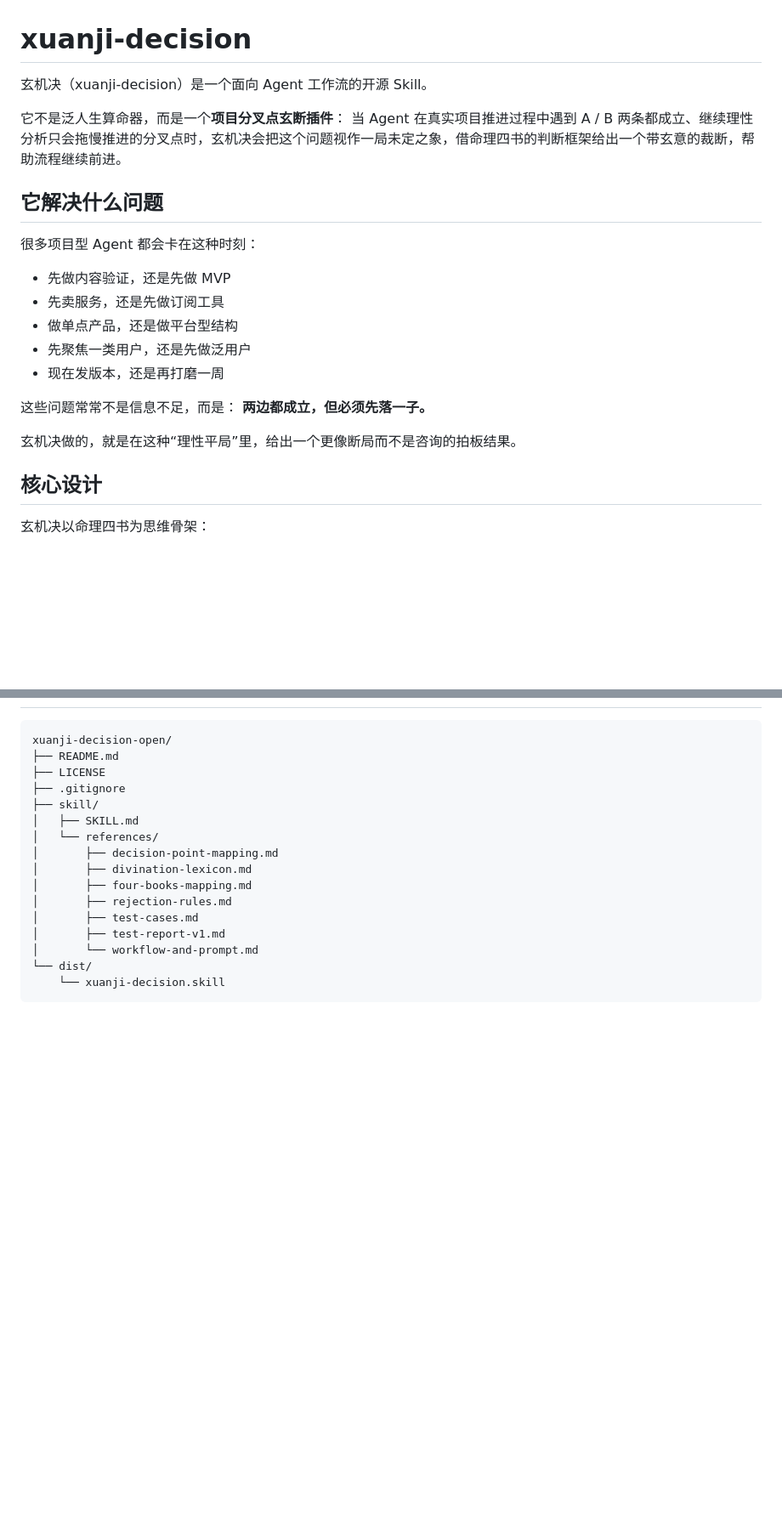
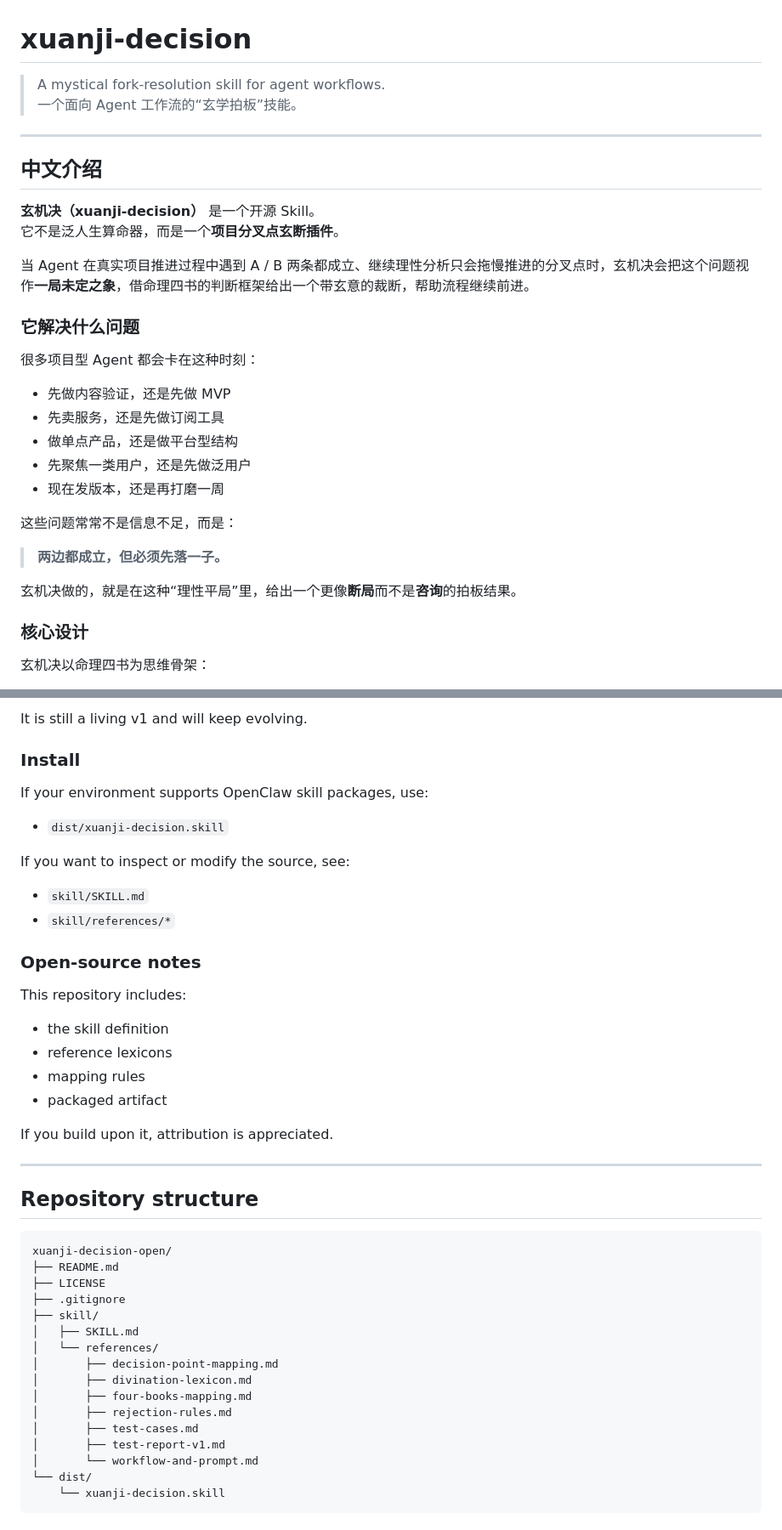
Before and after one commit to guangjun5952/xuanji-decision, a Markdown page: README.md, 2 parts joined by grey strips. Shown at 85% size. Rendered like a GitHub page; blank space fills up the shorter version.

Commit message:
Make README bilingual

````diff
--- a/README.md
+++ b/README.md
@@ -1,11 +1,18 @@
 # xuanji-decision
 
-玄机决（xuanji-decision）是一个面向 Agent 工作流的开源 Skill。
+> A mystical fork-resolution skill for agent workflows.
+> 一个面向 Agent 工作流的“玄学拍板”技能。
 
-它不是泛人生算命器，而是一个**项目分叉点玄断插件**：
-当 Agent 在真实项目推进过程中遇到 A / B 两条都成立、继续理性分析只会拖慢推进的分叉点时，玄机决会把这个问题视作一局未定之象，借命理四书的判断框架给出一个带玄意的裁断，帮助流程继续前进。
+---
 
-## 它解决什么问题
+## 中文介绍
+
+**玄机决（xuanji-decision）** 是一个开源 Skill。
+它不是泛人生算命器，而是一个**项目分叉点玄断插件**。
+
+当 Agent 在真实项目推进过程中遇到 A / B 两条都成立、继续理性分析只会拖慢推进的分叉点时，玄机决会把这个问题视作**一局未定之象**，借命理四书的判断框架给出一个带玄意的裁断，帮助流程继续前进。
+
+### 它解决什么问题
 
 很多项目型 Agent 都会卡在这种时刻：
 
@@ -16,11 +23,12 @@
 - 现在发版本，还是再打磨一周
 
 这些问题常常不是信息不足，而是：
-**两边都成立，但必须先落一子。**
 
-玄机决做的，就是在这种“理性平局”里，给出一个更像断局而不是咨询的拍板结果。
+> **两边都成立，但必须先落一子。**
 
-## 核心设计
+玄机决做的，就是在这种“理性平局”里，给出一个更像**断局**而不是**咨询**的拍板结果。
+
+### 核心设计
 
 玄机决以命理四书为思维骨架：
 
@@ -50,3 +206,30 @@
+It is still a living v1 and will keep evolving.
+
+### Install
+
+If your environment supports OpenClaw skill packages, use:
+
+- `dist/xuanji-decision.skill`
+
+If you want to inspect or modify the source, see:
+
+- `skill/SKILL.md`
+- `skill/references/*`
+
+### Open-source notes
+
+This repository includes:
+
+- the skill definition
+- reference lexicons
+- mapping rules
+- packaged artifact
+
+If you build upon it, attribution is appreciated.
+
+---
+
+## Repository structure
 
 ```text
 xuanji-decision-open/
````
Also changed, not shown: other parts of README.md (+149 -60 lines).
